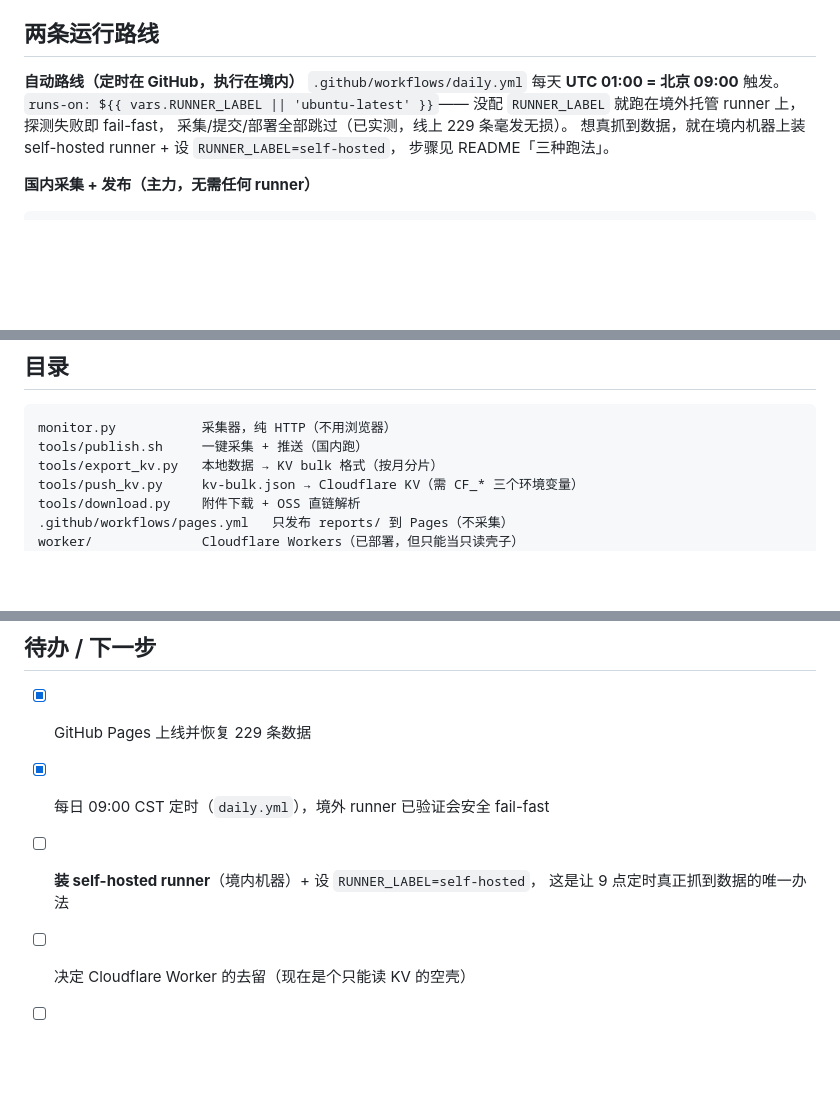
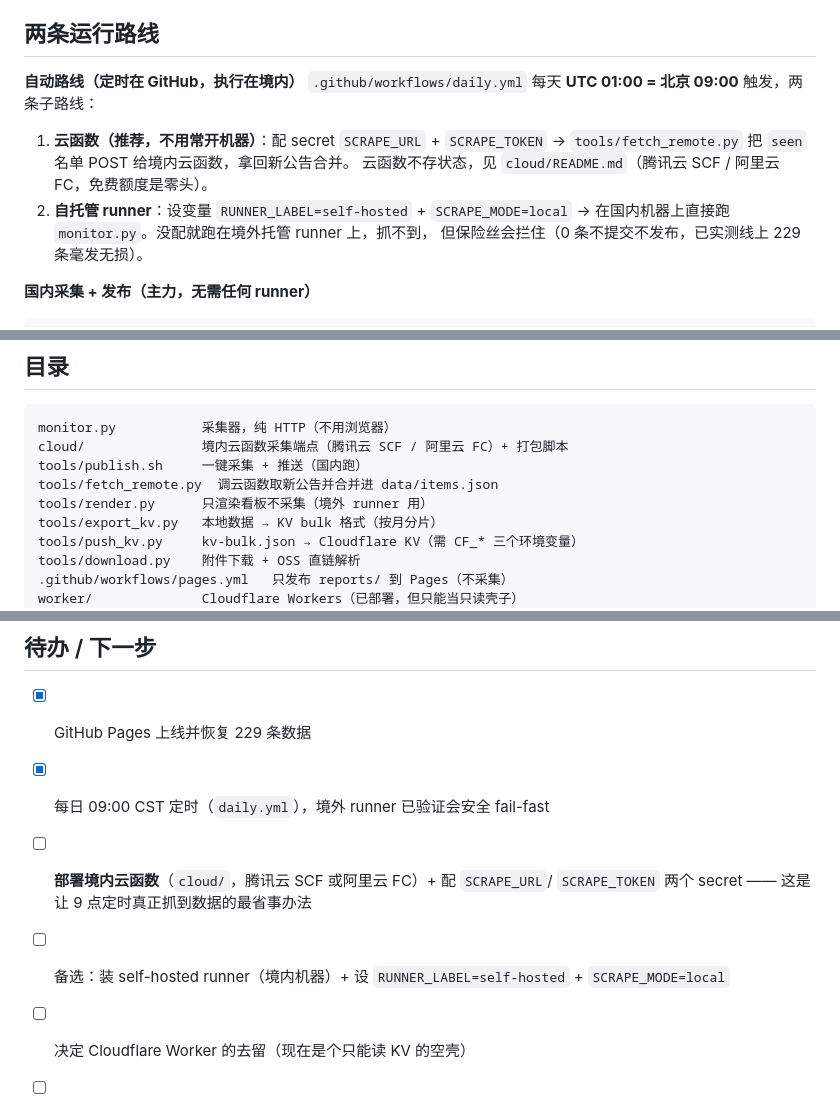
Before and after one commit to shengqiu/huzhou, a Markdown page: CODEBUDDY.md, 3 parts joined by grey strips. Drawn GitHub-style; blank space fills up the shorter version.

````diff
--- a/CODEBUDDY.md
+++ b/CODEBUDDY.md
@@ -35,12 +35,14 @@
 ## 两条运行路线
 
 **自动路线（定时在 GitHub，执行在境内）**
-`.github/workflows/daily.yml` 每天 **UTC 01:00 = 北京 09:00** 触发。
-`runs-on: ${{ vars.RUNNER_LABEL || 'ubuntu-latest' }}`——
-没配 `RUNNER_LABEL` 就跑在境外托管 runner 上，探测失败即 fail-fast，
-采集/提交/部署全部跳过（已实测，线上 229 条毫发无损）。
-想真抓到数据，就在境内机器上装 self-hosted runner + 设 `RUNNER_LABEL=self-hosted`，
-步骤见 README「三种跑法」。
+`.github/workflows/daily.yml` 每天 **UTC 01:00 = 北京 09:00** 触发，两条子路线：
+
+1. **云函数（推荐，不用常开机器）**：配 secret `SCRAPE_URL` + `SCRAPE_TOKEN` →
+   `tools/fetch_remote.py` 把 `seen` 名单 POST 给境内云函数，拿回新公告合并。
+   云函数不存状态，见 `cloud/README.md`（腾讯云 SCF / 阿里云 FC，免费额度是零头）。
+2. **自托管 runner**：设变量 `RUNNER_LABEL=self-hosted` + `SCRAPE_MODE=local` →
+   在国内机器上直接跑 `monitor.py`。没配就跑在境外托管 runner 上，抓不到，
+   但保险丝会拦住（0 条不提交不发布，已实测线上 229 条毫发无损）。
 
 **国内采集 + 发布（主力，无需任何 runner）**
 ```bash
@@ -62,7 +64,10 @@ python3 tools/download.py --resolve          # 解析全部附件的 OSS 直链
 
 ```
 monitor.py           采集器，纯 HTTP（不用浏览器）
+cloud/               境内云函数采集端点（腾讯云 SCF / 阿里云 FC）+ 打包脚本
 tools/publish.sh     一键采集 + 推送（国内跑）
+tools/fetch_remote.py  调云函数取新公告并合并进 data/items.json
+tools/render.py      只渲染看板不采集（境外 runner 用）
 tools/export_kv.py   本地数据 → KV bulk 格式（按月分片）
 tools/push_kv.py     kv-bulk.json → Cloudflare KV（需 CF_* 三个环境变量）
 tools/download.py    附件下载 + OSS 直链解析
@@ -91,8 +96,10 @@ files/  kv-bulk.json ← gitignore
 
 - [x] GitHub Pages 上线并恢复 229 条数据
 - [x] 每日 09:00 CST 定时（`daily.yml`），境外 runner 已验证会安全 fail-fast
-- [ ] **装 self-hosted runner**（境内机器）+ 设 `RUNNER_LABEL=self-hosted`，
-      这是让 9 点定时真正抓到数据的唯一办法
+- [ ] **部署境内云函数**（`cloud/`，腾讯云 SCF 或阿里云 FC）+ 配 `SCRAPE_URL`/
+      `SCRAPE_TOKEN` 两个 secret —— 这是让 9 点定时真正抓到数据的最省事办法
+- [ ] 备选：装 self-hosted runner（境内机器）+ 设 `RUNNER_LABEL=self-hosted`
+      + `SCRAPE_MODE=local`
 - [ ] 决定 Cloudflare Worker 的去留（现在是个只能读 KV 的空壳）
 - [ ] `files/direct_links.csv` 是否纳入仓库（81 条 OSS 直链，配合 `aria2 -i` 可整包拉 1 GB）
 - [ ] 换 fine-grained token：现在用的是 classic PAT（repo+workflow），权限过大，且明文写在 git remote 里
````
Also changed, not shown: README.md (+25 -10 lines).
